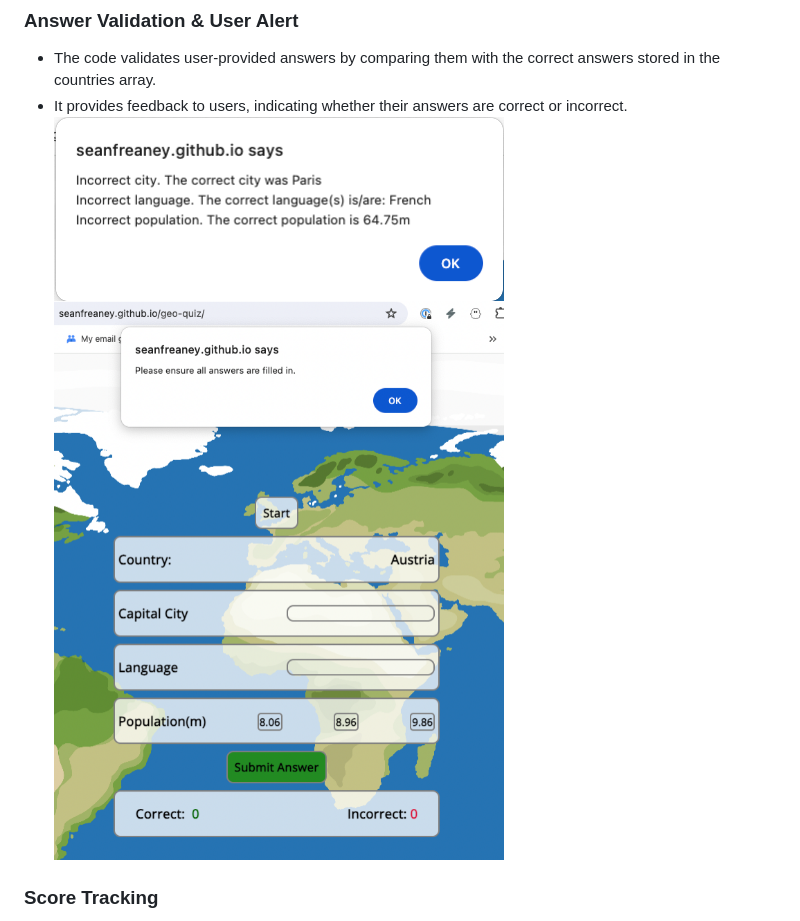
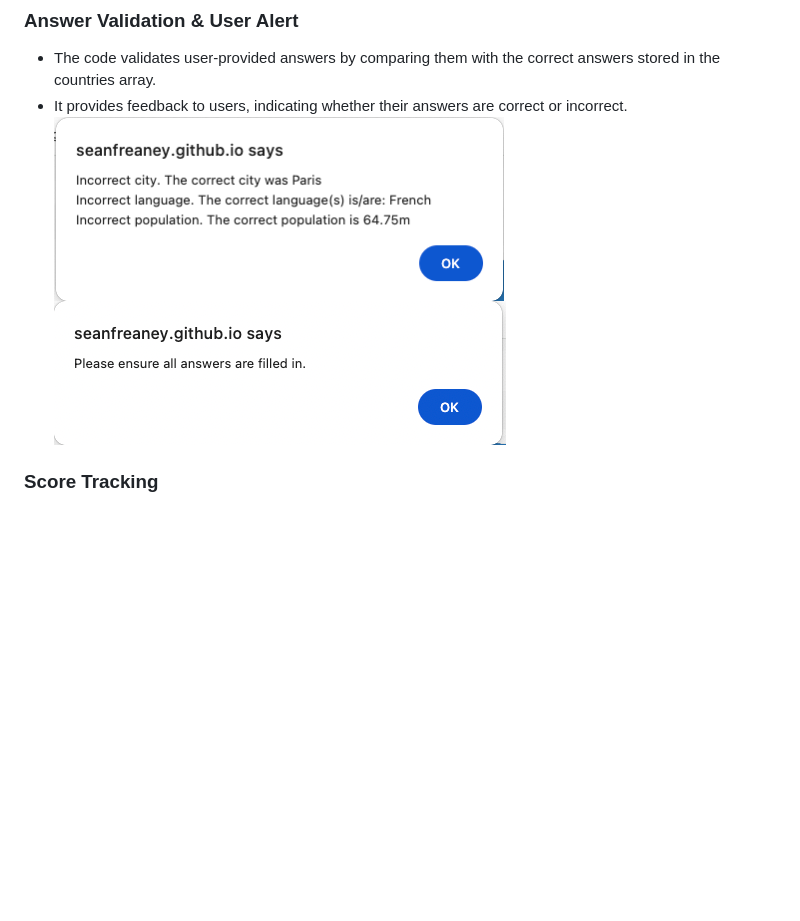
Before and after one commit to seanfreaney/geo-quiz, a Markdown page: README.md, the part around the change printed below. Drawn GitHub-style; pictures changed too: assets/images/submit-no-ans-new.png (added); blank space fills up the shorter version.

Commit message:
update readme doc

```diff
--- a/README.md
+++ b/README.md
@@ -58,8 +62,8 @@ Geo Quiz is an interactive geography quiz. Geo quiz tests the user's knowledge o
 ### Answer Validation & User Alert
   - The code validates user-provided answers by comparing them with the correct answers stored in the countries array.
   - It provides feedback to users, indicating whether their answers are correct or incorrect.
-![alt text](assets/images/user-alert.png)
-![alt text](assets/images/submit-no-answer.png)
+![User alert on submission of answer](assets/images/user-alert.png)
+![User alert if question not fully answered](assets/images/submit-no-ans-new.png)
 
 ### Score Tracking
 - The game tracks users' scores, incrementing counts for both correct and incorrect answers.
```
Also changed, not shown: other parts of README.md (+7 -3 lines).
